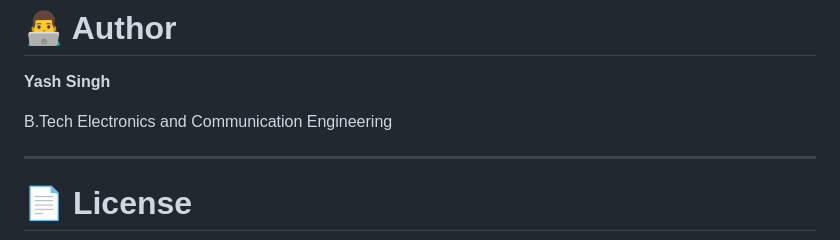
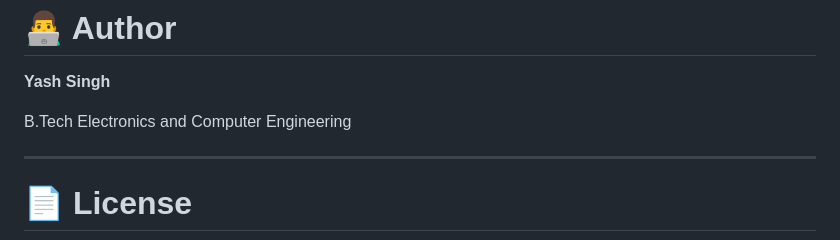
Before and after one commit to yashys17/Smart-Metro-ABS-SCADA, a Markdown page: README.md, the part around the change. Rendered like a GitHub page.

```diff
--- a/README.md
+++ b/README.md
@@ -166,7 +166,7 @@ Future enhancements can include:
 
 **Yash Singh**
 
-B.Tech Electronics and Communication Engineering
+B.Tech Electronics and Computer Engineering
 
 ---
 
```
